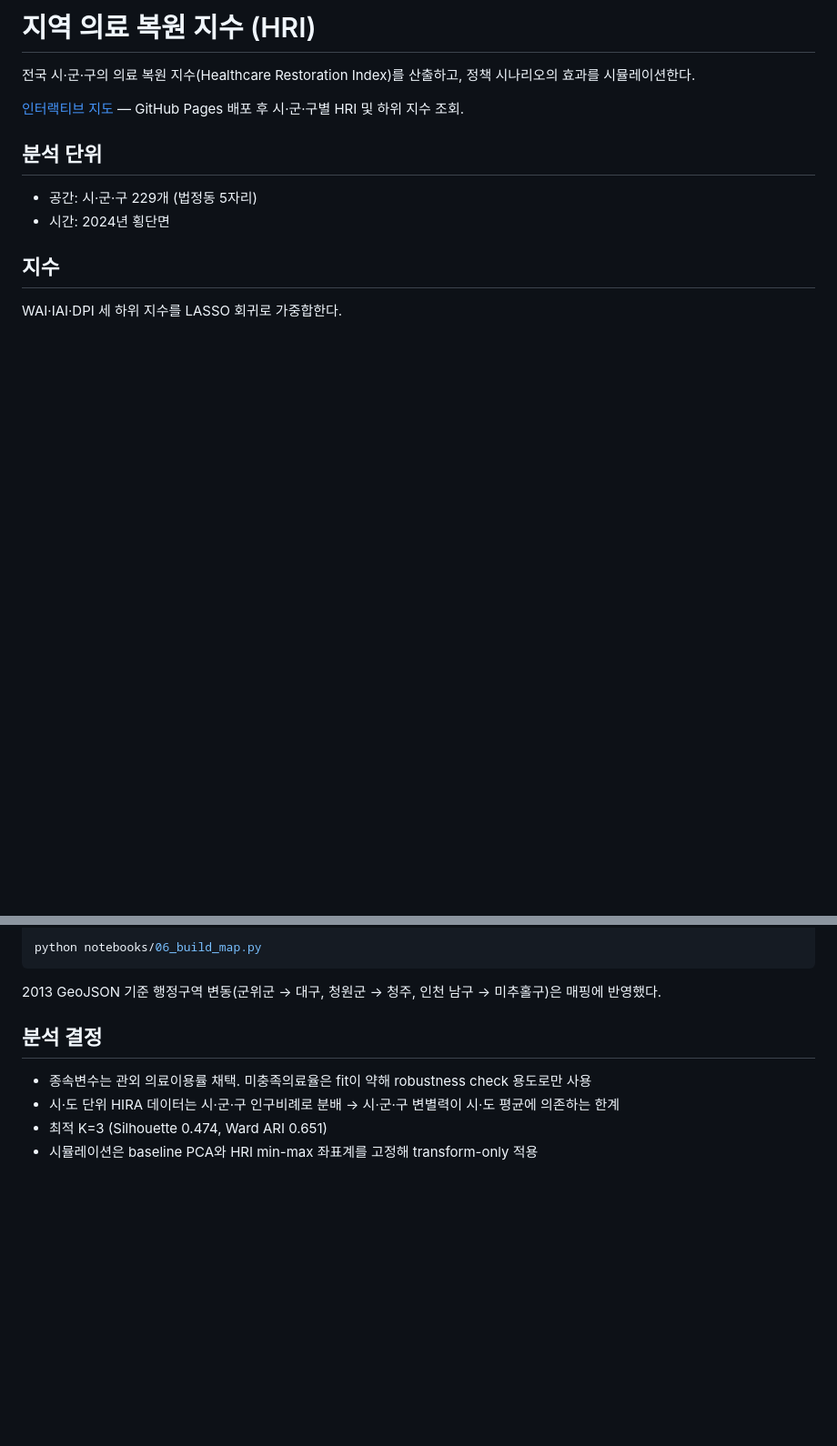
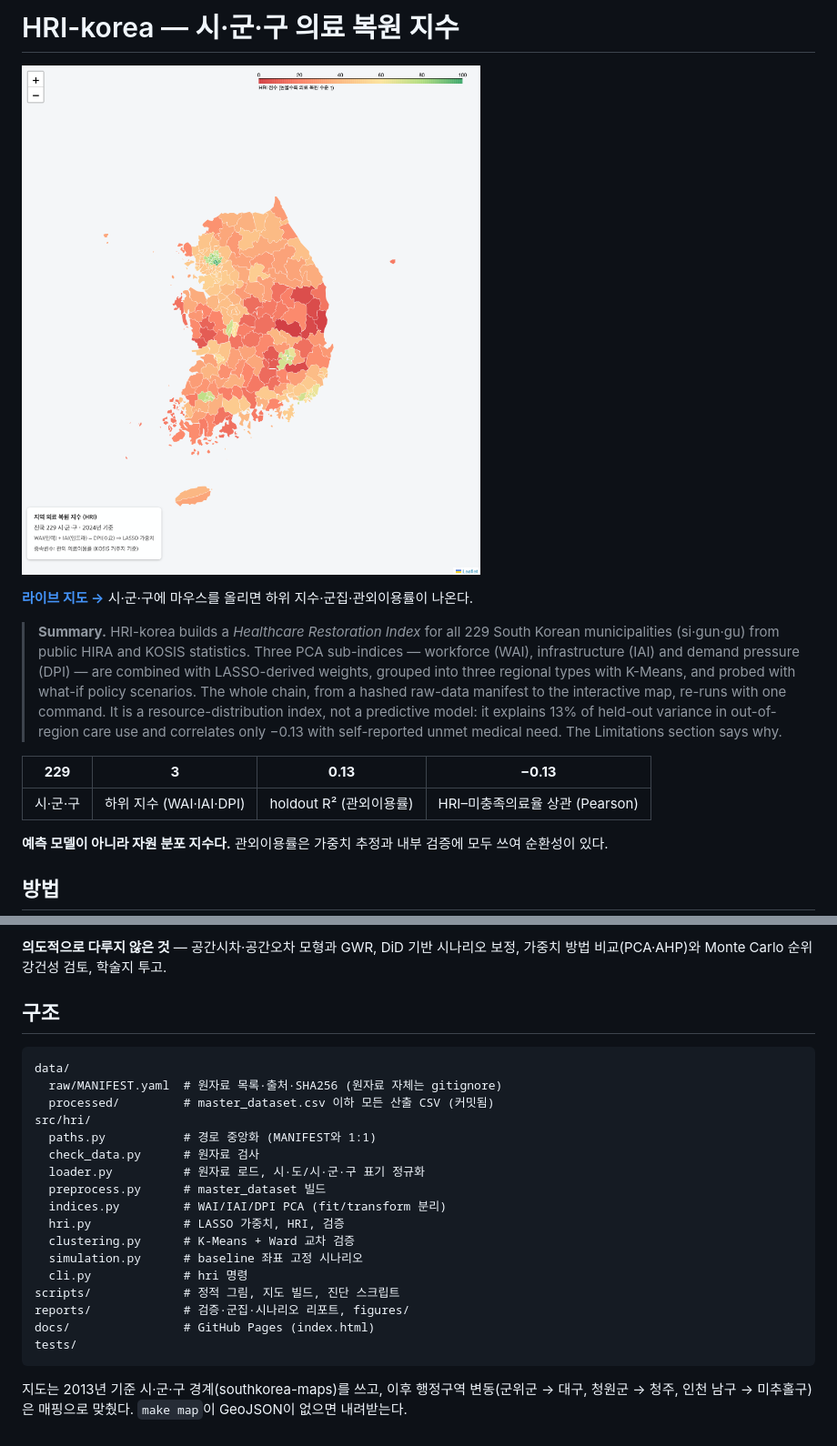
Before and after one commit to vashazza/HRI-korea, a Markdown page: README.md, 2 parts joined by grey strips. Shown at 91% size. GitHub-like rendering; pictures changed too: docs/map_preview.png (added); blank space fills up the shorter version.

````diff
--- a/README.md
+++ b/README.md
@@ -1,15 +1,16 @@
-# 지역 의료 복원 지수 (HRI)
+# HRI-korea — 시·군·구 의료 복원 지수
 
-전국 시·군·구의 의료 복원 지수(Healthcare Restoration Index)를 산출하고, 정책 시나리오의 효과를 시뮬레이션한다.
+[![HRI 지도](docs/map_preview.png)](https://vashazza.github.io/HRI-korea/)
 
-[인터랙티브 지도](docs/index.html) — GitHub Pages 배포 후 시·군·구별 HRI 및 하위 지수 조회.
+**[라이브 지도 →](https://vashazza.github.io/HRI-korea/)** 시·군·구에 마우스를 올리면 하위 지수·군집·관외이용률이 나온다.
 
-## 분석 단위
+> **Summary.** HRI-korea builds a *Healthcare Restoration Index* for all 229 South Korean municipalities (si·gun·gu) from public HIRA and KOSIS statistics. Three PCA sub-indices — workforce (WAI), infrastructure (IAI) and demand pressure (DPI) — are combined with LASSO-derived weights, grouped into three regional types with K-Means, and probed with what-if policy scenarios. The whole chain, from a hashed raw-data manifest to the interactive map, re-runs with one command. It is a resource-distribution index, not a predictive model: it explains 13% of held-out variance in out-of-region care use and correlates only −0.13 with self-reported unmet medical need. The Limitations section says why.
 
-- 공간: 시·군·구 229개 (법정동 5자리)
-- 시간: 2024년 횡단면
+| **229** | **3** | **0.13** | **−0.13** |
+|:---:|:---:|:---:|:---:|
+| 시·군·구 | 하위 지수 (WAI·IAI·DPI) | holdout R² (관외이용률) | HRI–미충족의료율 상관 (Pearson) |
 
-## 지수
+**예측 모델이 아니라 자원 분포 지수다.** 관외이용률은 가중치 추정과 내부 검증에 모두 쓰여 순환성이 있다.
 
-WAI·IAI·DPI 세 하위 지수를 LASSO 회귀로 가중합한다.
+## 방법
 
@@ -100,12 +93,26 @@ curl -L -o data/geo/skorea_sgg.geojson \
 
-python notebooks/06_build_map.py
+**의도적으로 다루지 않은 것** — 공간시차·공간오차 모형과 GWR, DiD 기반 시나리오 보정, 가중치 방법 비교(PCA·AHP)와 Monte Carlo 순위 강건성 검토, 학술지 투고.
+
+## 구조
+
+```
+data/
+  raw/MANIFEST.yaml  # 원자료 목록·출처·SHA256 (원자료 자체는 gitignore)
+  processed/         # master_dataset.csv 이하 모든 산출 CSV (커밋됨)
+src/hri/
+  paths.py           # 경로 중앙화 (MANIFEST와 1:1)
+  check_data.py      # 원자료 검사
+  loader.py          # 원자료 로드, 시·도/시·군·구 표기 정규화
+  preprocess.py      # master_dataset 빌드
+  indices.py         # WAI/IAI/DPI PCA (fit/transform 분리)
+  hri.py             # LASSO 가중치, HRI, 검증
+  clustering.py      # K-Means + Ward 교차 검증
+  simulation.py      # baseline 좌표 고정 시나리오
+  cli.py             # hri 명령
+scripts/             # 정적 그림, 지도 빌드, 진단 스크립트
+reports/             # 검증·군집·시나리오 리포트, figures/
+docs/                # GitHub Pages (index.html)
+tests/
 ```
 
-2013 GeoJSON 기준 행정구역 변동(군위군 → 대구, 청원군 → 청주, 인천 남구 → 미추홀구)은 매핑에 반영했다.
-
-## 분석 결정
-
-- 종속변수는 관외 의료이용률 채택. 미충족의료율은 fit이 약해 robustness check 용도로만 사용
-- 시·도 단위 HIRA 데이터는 시·군·구 인구비례로 분배 → 시·군·구 변별력이 시·도 평균에 의존하는 한계
-- 최적 K=3 (Silhouette 0.474, Ward ARI 0.651)
-- 시뮬레이션은 baseline PCA와 HRI min-max 좌표계를 고정해 transform-only 적용
+지도는 2013년 기준 시·군·구 경계(southkorea-maps)를 쓰고, 이후 행정구역 변동(군위군 → 대구, 청원군 → 청주, 인천 남구 → 미추홀구)은 매핑으로 맞췄다. `make map`이 GeoJSON이 없으면 내려받는다.
````
Also changed, not shown: other parts of README.md (+48 -56 lines), reports/comprehensive_report.md (+13 -9 lines), reports/hri_validation.md (+3 -3 lines), reports/figures/04_hri_vs_outflow.png, 20 other files.
